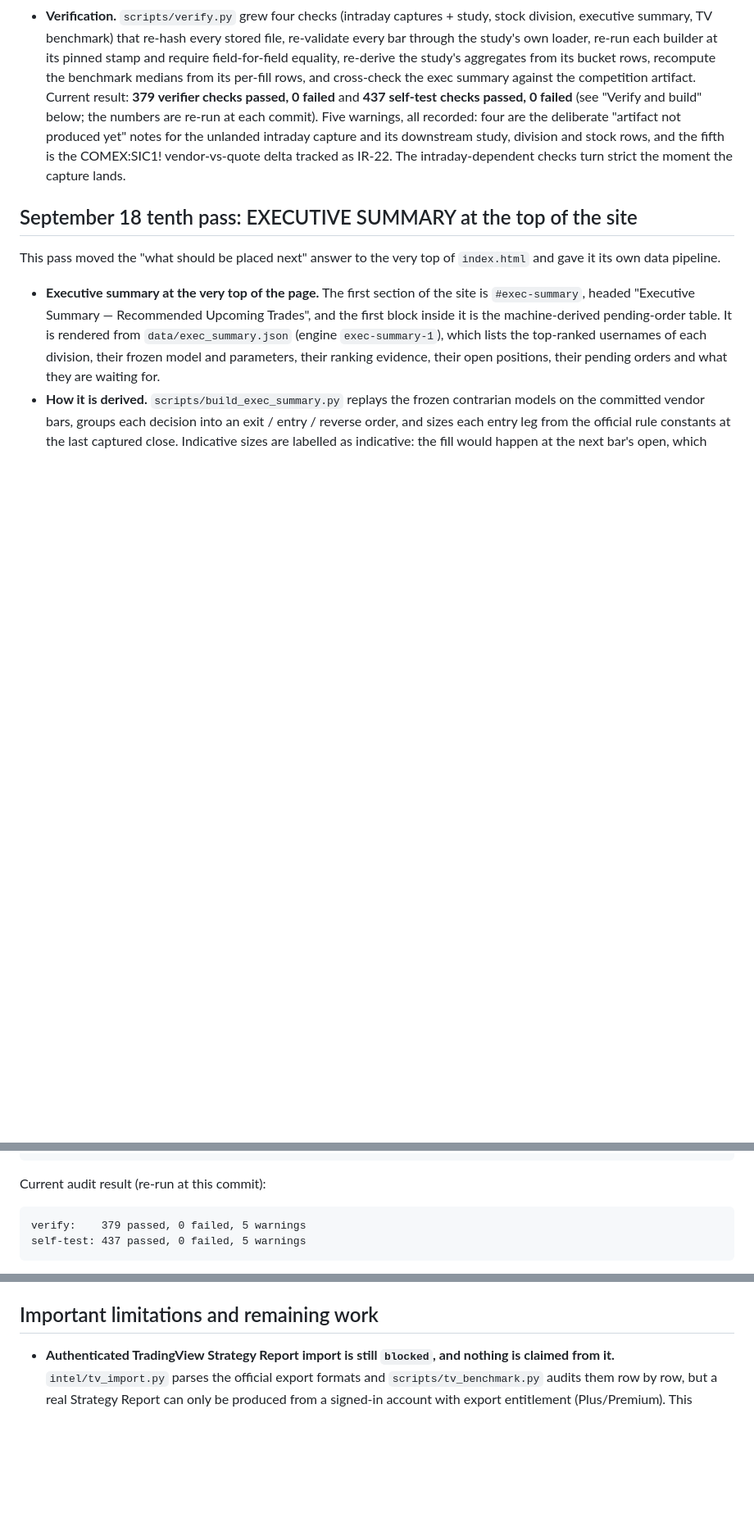
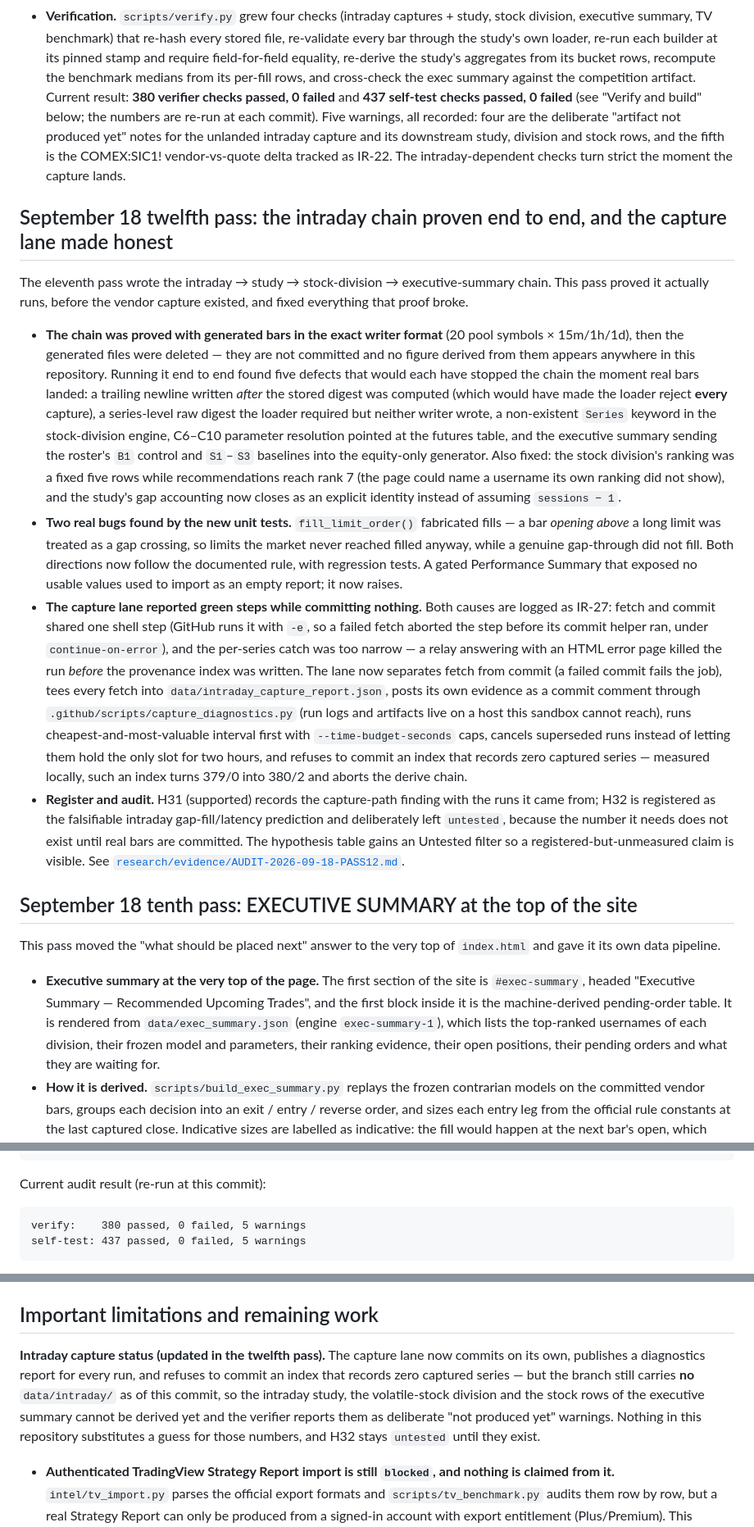
Before and after one commit to buffedlizard55-lab/TradingViewTheLeap, a Markdown page: README.md, 3 parts joined by grey strips. Shown at 82% size. Drawn GitHub-style; blank space fills up the shorter version.

Commit message:
Document the twelfth pass: end-to-end proof of the intraday chain, IR-27 and the capture-lane fixes
Co-authored-by: arena-agent <297053741+arena-agent@users.noreply.github.com>

````diff
--- a/README.md
+++ b/README.md
@@ -60,11 +60,49 @@ verifier-audited content, and added the four research pipelines the brief asked
   study's own loader, re-run each builder at its pinned stamp and require field-for-field equality,
   re-derive the study's aggregates from its bucket rows, recompute the benchmark medians from its
   per-fill rows, and cross-check the exec summary against the competition artifact. Current result:
-  **379 verifier checks passed, 0 failed** and **437 self-test checks passed, 0 failed** (see
+  **380 verifier checks passed, 0 failed** and **437 self-test checks passed, 0 failed** (see
   "Verify and build" below; the numbers are re-run at each commit). Five warnings, all recorded:
   four are the deliberate "artifact not produced yet" notes for the unlanded intraday capture and
   its downstream study, division and stock rows, and the fifth is the COMEX:SIC1! vendor-vs-quote
   delta tracked as IR-22. The intraday-dependent checks turn strict the moment the capture lands.
+
+## September 18 twelfth pass: the intraday chain proven end to end, and the capture lane made honest
+
+The eleventh pass wrote the intraday → study → stock-division → executive-summary chain. This pass
+proved it actually runs, before the vendor capture existed, and fixed everything that proof broke.
+
+- **The chain was proved with generated bars in the exact writer format** (20 pool symbols ×
+  15m/1h/1d), then the generated files were deleted — they are not committed and no figure derived
+  from them appears anywhere in this repository. Running it end to end found five defects that would
+  each have stopped the chain the moment real bars landed: a trailing newline written *after* the
+  stored digest was computed (which would have made the loader reject **every** capture), a
+  series-level raw digest the loader required but neither writer wrote, a non-existent `Series`
+  keyword in the stock-division engine, C6–C10 parameter resolution pointed at the futures table, and
+  the executive summary sending the roster's `B1` control and `S1`–`S3` baselines into the
+  equity-only generator. Also fixed: the stock division's ranking was a fixed five rows while
+  recommendations reach rank 7 (the page could name a username its own ranking did not show), and the
+  study's gap accounting now closes as an explicit identity instead of assuming `sessions − 1`.
+- **Two real bugs found by the new unit tests.** `fill_limit_order()` fabricated fills — a bar
+  *opening above* a long limit was treated as a gap crossing, so limits the market never reached
+  filled anyway, while a genuine gap-through did not fill. Both directions now follow the documented
+  rule, with regression tests. A gated Performance Summary that exposed no usable values used to
+  import as an empty report; it now raises.
+- **The capture lane reported green steps while committing nothing.** Both causes are logged as
+  IR-27: fetch and commit shared one shell step (GitHub runs it with `-e`, so a failed fetch aborted
+  the step before its commit helper ran, under `continue-on-error`), and the per-series catch was too
+  narrow — a relay answering with an HTML error page killed the run *before* the provenance index was
+  written. The lane now separates fetch from commit (a failed commit fails the job), tees every fetch
+  into `data/intraday_capture_report.json`, posts its own evidence as a commit comment through
+  `.github/scripts/capture_diagnostics.py` (run logs and artifacts live on a host this sandbox cannot
+  reach), runs cheapest-and-most-valuable interval first with `--time-budget-seconds` caps, cancels
+  superseded runs instead of letting them hold the only slot for two hours, and refuses to commit an
+  index that records zero captured series — measured locally, such an index turns 379/0 into
+  380/2 and aborts the derive chain.
+- **Register and audit.** H31 (supported) records the capture-path finding with the runs it came
+  from; H32 is registered as the falsifiable intraday gap-fill/latency prediction and deliberately
+  left `untested`, because the number it needs does not exist until real bars are committed. The
+  hypothesis table gains an Untested filter so a registered-but-unmeasured claim is visible. See
+  [`research/evidence/AUDIT-2026-09-18-PASS12.md`](research/evidence/AUDIT-2026-09-18-PASS12.md).
 
 ## September 18 tenth pass: EXECUTIVE SUMMARY at the top of the site
 
@@ -563,7 +602,7 @@ make derived intraday stocks exec tvbench   # same steps as individual targets
 Current audit result (re-run at this commit):
 
 ```text
-verify:    379 passed, 0 failed, 5 warnings
+verify:    380 passed, 0 failed, 5 warnings
 self-test: 437 passed, 0 failed, 5 warnings
 ```
 
@@ -584,6 +623,13 @@ The verifier also re-runs the backtest orchestrator with a pinned stamp and requ
 artifacts. CI rebuilds the site and fails if committed `index.html` is stale.
 
 ## Important limitations and remaining work
+
+**Intraday capture status (updated in the twelfth pass).** The capture lane now commits on its own,
+publishes a diagnostics report for every run, and refuses to commit an index that records zero
+captured series — but the branch still carries **no** `data/intraday/` as of this commit, so the
+intraday study, the volatile-stock division and the stock rows of the executive summary cannot be
+derived yet and the verifier reports them as deliberate "not produced yet" warnings. Nothing in this
+repository substitutes a guess for those numbers, and H32 stays `untested` until they exist.
 
 - **Authenticated TradingView Strategy Report import is still `blocked`, and nothing is claimed
   from it.** `intel/tv_import.py` parses the official export formats and `scripts/tv_benchmark.py`
````
Also changed, not shown: other parts of README.md (+2 -1 lines), research/evidence/AUDIT-2026-09-18-PASS12.md (added, +137 -0 lines).
